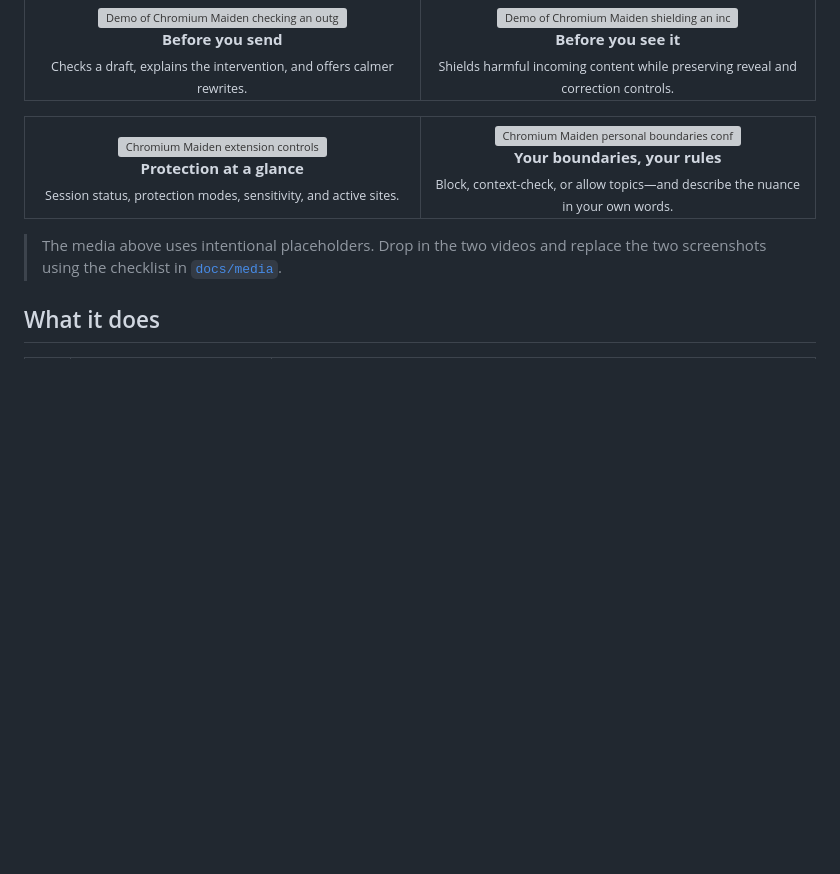
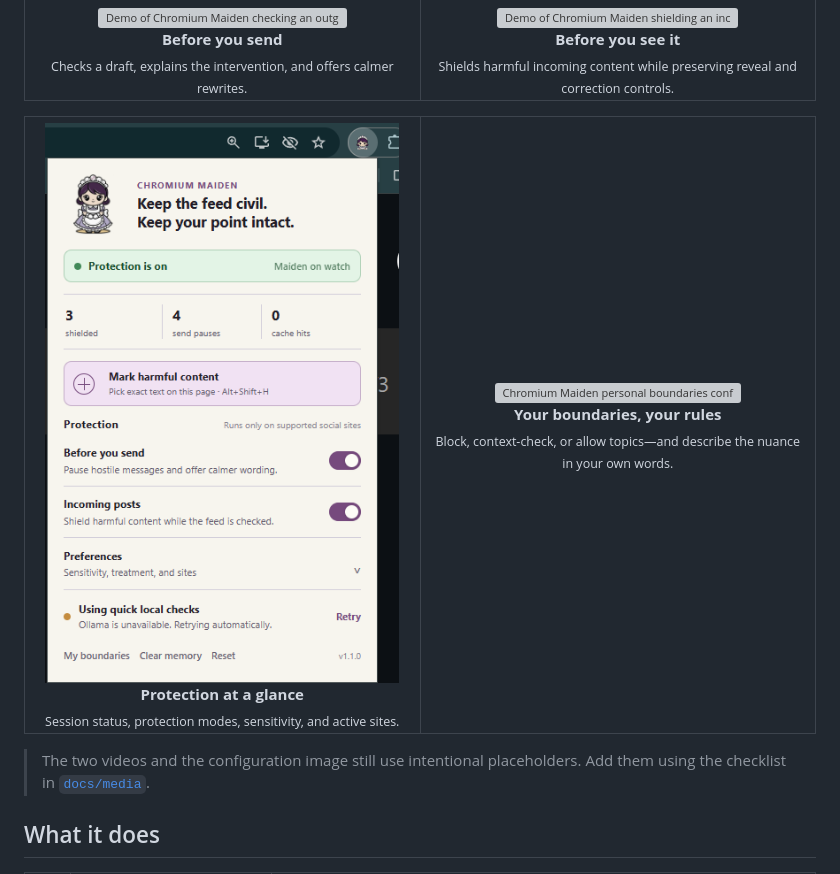
Before and after one commit to aziz-sridi/chromium-maiden, a Markdown page: README.md, the part around the change. Rendered like a GitHub page; pictures changed too: docs/media/chrome_extention_popup.png (added); blank space fills up the shorter version; grey boxes are pictures that could not be loaded.

Commit message:
docs: add popup screenshot to showcase

```diff
--- a/README.md
+++ b/README.md
@@ -49,7 +49,7 @@ Chromium Maiden protects both sides of a conversation: it slows down harmful mes
 <table>
   <tr>
     <td width="50%" align="center">
-      <img src="docs/media/popup-placeholder.svg" alt="Chromium Maiden extension controls" width="100%">
+      <img src="docs/media/chrome_extention_popup.png" alt="Chromium Maiden popup showing active protection, session activity, and moderation controls" width="100%">
       <br>
       <strong>Protection at a glance</strong><br>
       <sub>Session status, protection modes, sensitivity, and active sites.</sub>
@@ -63,7 +63,7 @@ Chromium Maiden protects both sides of a conversation: it slows down harmful mes
   </tr>
 </table>
 
-> The media above uses intentional placeholders. Drop in the two videos and replace the two screenshots using the checklist in [`docs/media`](docs/media/README.md).
+> The two videos and the configuration image still use intentional placeholders. Add them using the checklist in [`docs/media`](docs/media/README.md).
 
 ## What it does
 
```
Also changed, not shown: docs/media/README.md (+1 -1 lines), 1 other file.
